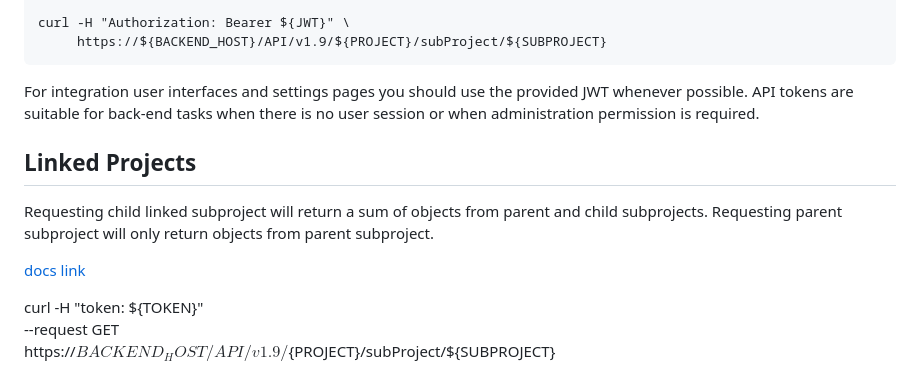
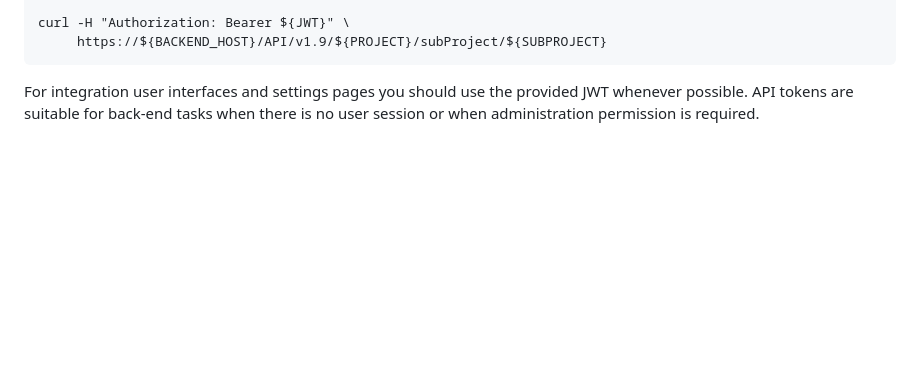
Before and after one commit to XvisionAS/FieldTwin-Integration-Demo, a Markdown page: HOWTO.md, the part around the change printed below. Drawn GitHub-style; blank space fills up the shorter version.

```diff
--- a/HOWTO.md
+++ b/HOWTO.md
@@ -271,13 +344,3 @@ curl -H "Authorization: Bearer ${JWT}" \
 For integration user interfaces and settings pages you should use the provided JWT
 whenever possible. API tokens are suitable for back-end tasks when there is no user
 session or when administration permission is required.
-
-## Linked Projects
-
-Requesting child linked subproject will return a sum of objects from parent and child subprojects. Requesting parent subproject will only return objects from parent subproject.
-
-[docs link](https://design.fieldtwin.com/dashboard/#links)
-
-curl -H "token: ${TOKEN}" \
-     --request GET \
-     https://${BACKEND_HOST}/API/v1.9/${PROJECT}/subProject/${SUBPROJECT}
```
Also changed, not shown: other parts of HOWTO.md (+73 -0 lines).
